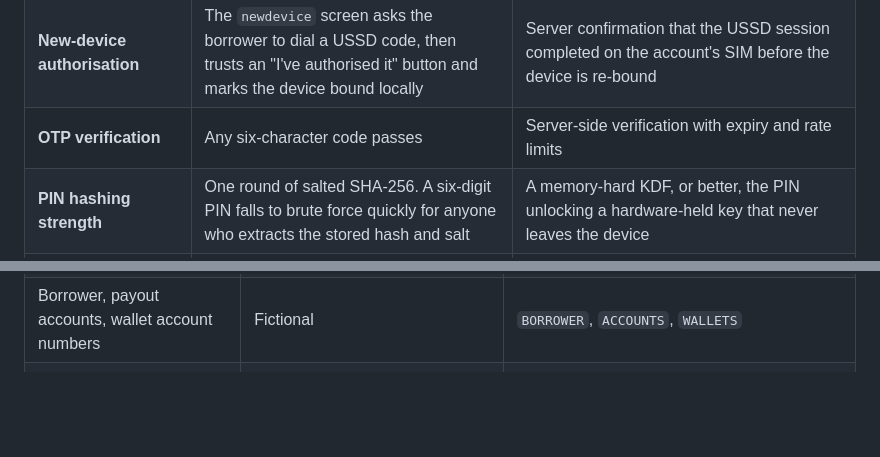
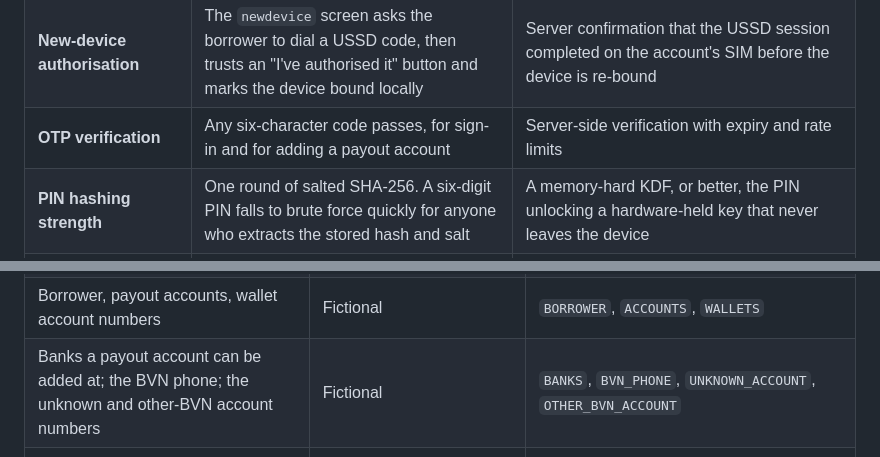
Before and after one commit to emekaobah/migo, a Markdown page: docs/REAL-VS-MOCKED.md, 2 parts joined by grey strips. Drawn GitHub-style; blank space fills up the shorter version.

```diff
--- a/docs/REAL-VS-MOCKED.md
+++ b/docs/REAL-VS-MOCKED.md
@@ -189,7 +199,7 @@ Not done:
 | **Server attestation** | None | Play Integrity (Android) and App Attest / DeviceCheck (iOS), verified server-side |
 | **Certificate pinning** | None. There is no backend connection to pin | Pinning on the API client once one exists |
 | **New-device authorisation** | The `newdevice` screen asks the borrower to dial a USSD code, then trusts an "I've authorised it" button and marks the device bound locally | Server confirmation that the USSD session completed on the account's SIM before the device is re-bound |
-| **OTP verification** | Any six-character code passes | Server-side verification with expiry and rate limits |
+| **OTP verification** | Any six-character code passes, for sign-in and for adding a payout account | Server-side verification with expiry and rate limits |
 | **PIN hashing strength** | One round of salted SHA-256. A six-digit PIN falls to brute force quickly for anyone who extracts the stored hash and salt | A memory-hard KDF, or better, the PIN unlocking a hardware-held key that never leaves the device |
 | **PIN lockout reset** | The counter is cleared only by a correct PIN or by setting a new PIN. After a lockout the PIN path stays locked; biometrics still works | A server-driven reset tied to re-authorisation |
 | **Loan acceptance without biometrics** | On a handset with no usable sensor, hold-to-accept submits without a second check | A PIN re-entry, or a key signature, on every acceptance |
@@ -216,6 +226,7 @@ screens only through `MigoApi`, so no screen hard-codes a rate.
 | Extension: carry period | 30 days from the due date being extended past | `EXTENSION.days` |
 | Extension: rate on the carried amount | ×1.16 | `EXTENSION.rate` |
 | Borrower, payout accounts, wallet account numbers | Fictional | `BORROWER`, `ACCOUNTS`, `WALLETS` |
+| Banks a payout account can be added at; the BVN phone; the unknown and other-BVN account numbers | Fictional | `BANKS`, `BVN_PHONE`, `UNKNOWN_ACCOUNT`, `OTHER_BVN_ACCOUNT` |
 | Wallet banks | Sterling Bank, Fidelity Bank | `src/features/repayment/banks.ts` |
 | SMS code | `419736` | `createMockSmsRetriever` in `src/api/mock/sms-retriever.ts` |
 | USSD fallback code | `419 736` at enrolment; its first four digits on the new-device screen | `USSD` |
```
Also changed, not shown: other parts of docs/REAL-VS-MOCKED.md (+18 -8 lines).
